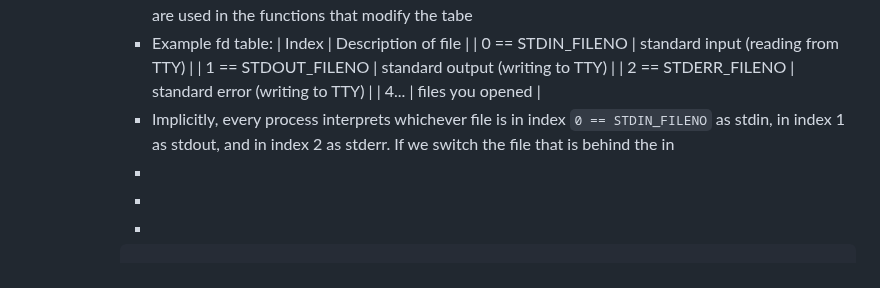
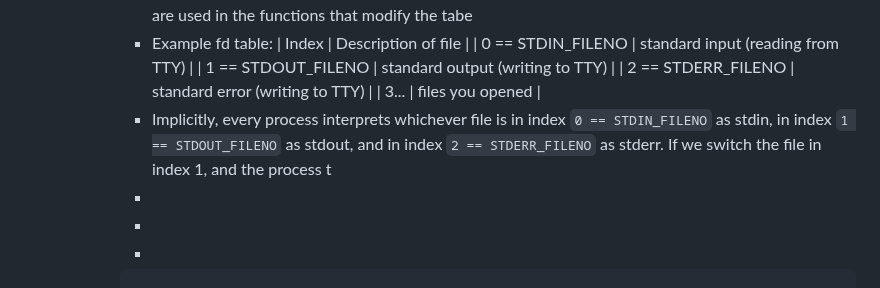
Before and after one commit to CSCI-442-Mines/lukes-notes, a Markdown page: journals/2024_02_13.md, the part around the change. Rendered like a GitHub page.

Commit message:
Auto saved by Logseq

```diff
--- a/journals/2024_02_13.md
+++ b/journals/2024_02_13.md
@@ -132,8 +132,8 @@ public:: true
 			  | 0 == STDIN_FILENO | standard input (reading from TTY) |
 			  | 1 == STDOUT_FILENO | standard output (writing to TTY) |
 			  | 2 == STDERR_FILENO | standard error (writing to TTY) |
-			  | 4... | files you opened |
-			- Implicitly, every process interprets whichever file is in index `0 == STDIN_FILENO` as stdin, in index 1 as stdout, and in index 2 as stderr. If we switch the file that is behind the in
+			  | 3... | files you opened |
+			- Implicitly, every process interprets whichever file is in index `0 == STDIN_FILENO` as stdin, in index `1 == STDOUT_FILENO` as stdout, and in index `2 == STDERR_FILENO` as stderr. If we switch the file in index 1, and the process t
 			-
 			-
 			-
```
